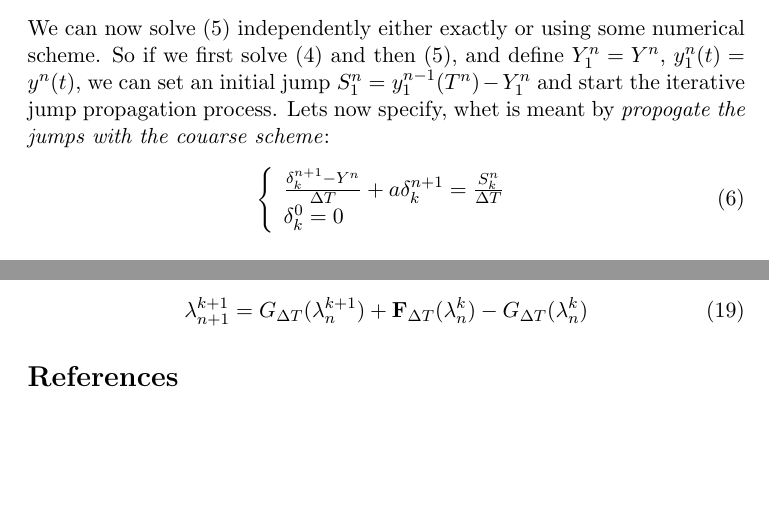
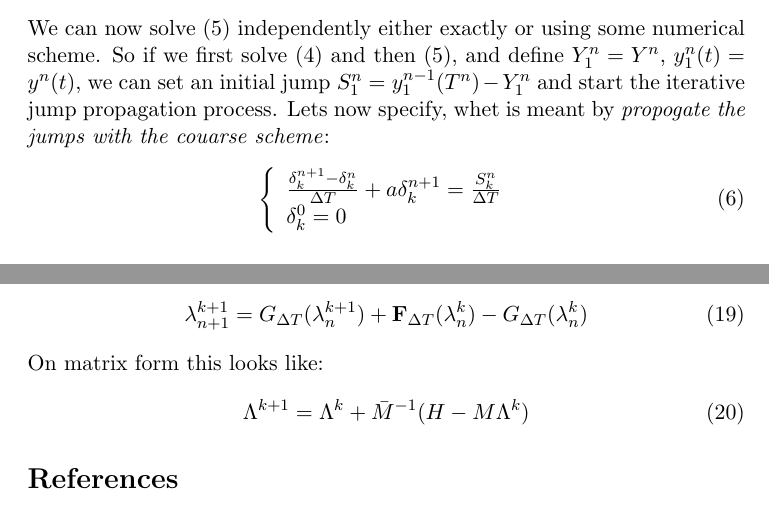
Before and after one commit to andrthu/mek4250, a LaTeX document (adjoint/report/draft/parareal/parareal_article.tex): two parts of pages 2 and 5 of 5, joined at a grey line, cut so that both start at the same text, the shorter picture padded with empty space. Compiled offline with pdfLaTeX.

Commit message:
corrected some mistakes and added matrix iter

```diff
--- a/adjoint/report/draft/parareal/parareal_article.tex
+++ b/adjoint/report/draft/parareal/parareal_article.tex
@@ -86,7 +86,7 @@ We can now solve (\ref{interval_eqs}) independently either exactly or using some
 \begin{align}
 \left\{
      \begin{array}{lr}
-		\frac{\delta_k^{n+1}-Y^{n}}{\Delta T}+a\delta_k^{n+1}=\frac{S_k ^n}{\Delta T}  \\
+		\frac{\delta_k^{n+1}-\delta_k^{n}}{\Delta T}+a\delta_k^{n+1}=\frac{S_k ^n}{\Delta T}  \\
 		\delta_k^0=0
 	\end{array}
 \right. \label{propagator}
@@ -222,6 +222,10 @@ We then define the following iterative process to find the $\lambda$s:
 \begin{align}
 \lambda_{n+1}^{k+1} = G_{\Delta T}(\lambda_{n}^{k+1}) + \bold{F}_{\Delta T}(\lambda_{n}^{k})-G_{\Delta T}(\lambda_{n}^{k})
 \end{align}
+On matrix form this looks like:
+\begin{align}
+\Lambda^{k+1} = \Lambda^k + \bar{M}^{-1}(H-M\Lambda^k)
+\end{align}
 \bibliography{ppaper}
 \bibliographystyle{plain}
 \end{document}
```
Also changed, not shown: adjoint/report/draft/parareal/parareal_article.tex (2 more changed lines).
